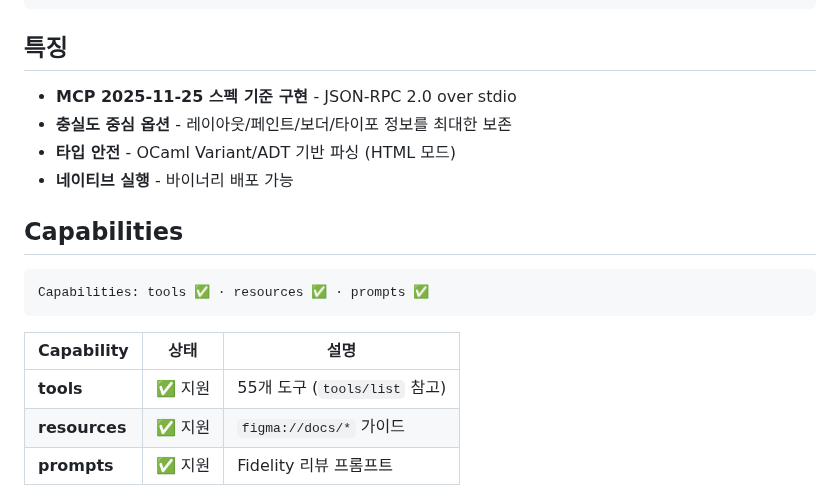
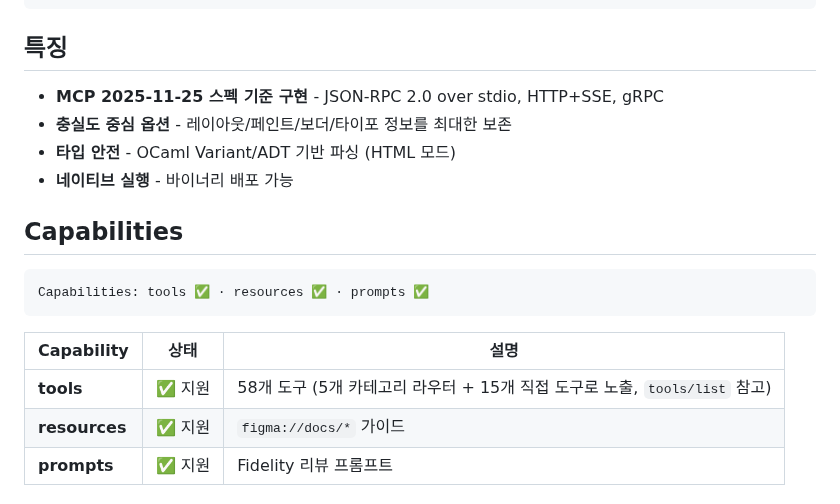
Before and after one commit to jeong-sik/figma-mcp, a Markdown page: README.md, the part around one of its changes. Rendered like a GitHub page.

```diff
--- a/README.md
+++ b/README.md
@@ -34,7 +34,7 @@ export FIGMA_TOKEN="YOUR_TOKEN"
 
 ## 특징
 
-- **MCP 2025-11-25 스펙 기준 구현** - JSON-RPC 2.0 over stdio
+- **MCP 2025-11-25 스펙 기준 구현** - JSON-RPC 2.0 over stdio, HTTP+SSE, gRPC
 - **충실도 중심 옵션** - 레이아웃/페인트/보더/타이포 정보를 최대한 보존
 - **타입 안전** - OCaml Variant/ADT 기반 파싱 (HTML 모드)
 - **네이티브 실행** - 바이너리 배포 가능
@@ -47,7 +47,7 @@ Capabilities: tools ✅ · resources ✅ · prompts ✅
 
 | Capability | 상태 | 설명 |
 |------------|------|------|
-| **tools** | ✅ 지원 | 55개 도구 (`tools/list` 참고) |
+| **tools** | ✅ 지원 | 58개 도구 (5개 카테고리 라우터 + 15개 직접 도구로 노출, `tools/list` 참고) |
 | **resources** | ✅ 지원 | `figma://docs/*` 가이드 |
 | **prompts** | ✅ 지원 | Fidelity 리뷰 프롬프트 |
 
```
Also changed, not shown: other parts of README.md (+10 -134 lines).
